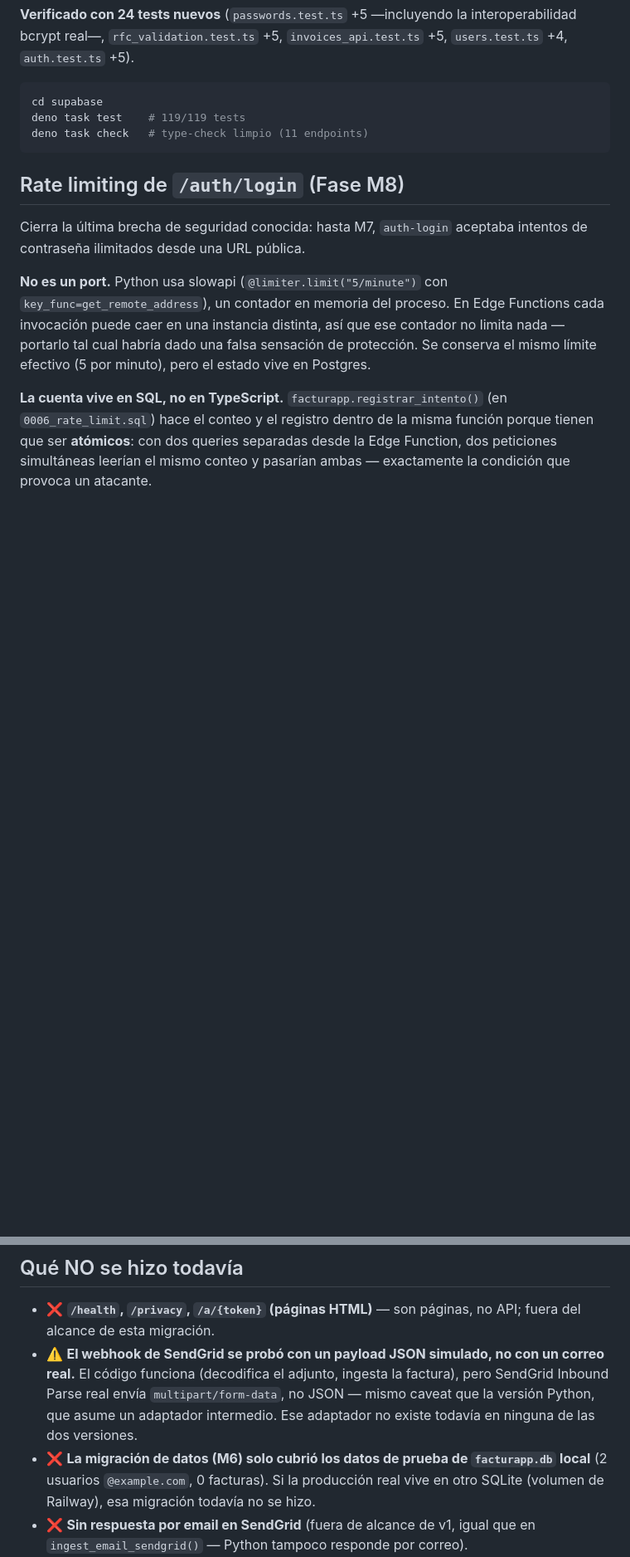
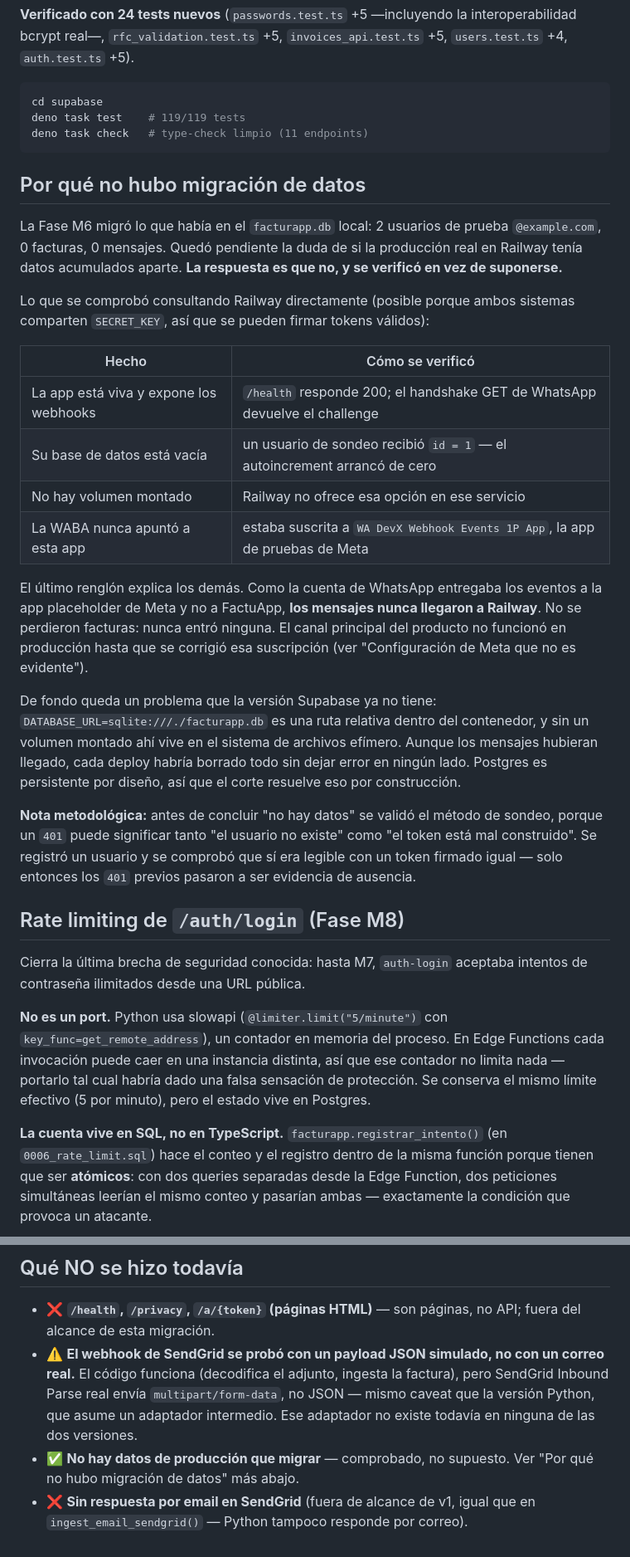
Before and after one commit to hackeandolawebmx-ai/facturapp, a Markdown page: supabase/README.md, 2 parts joined by grey strips. Shown at 83% size. Drawn GitHub-style; blank space fills up the shorter version.

Commit message:
docs: there is no production data to migrate, and there never was
The open M6 question was whether Railway held real data beyond the two test
users in the local SQLite. Answered by querying Railway directly -- both
systems share SECRET_KEY, so valid tokens can be signed to read its API.

Its database is empty: a probe user registered as id = 1, meaning the
autoincrement started from zero. No volume is mounted, so
sqlite:///./facturapp.db lives on the container's ephemeral filesystem and
is wiped on every deploy.

But the finding that explains the rest is that the WABA was subscribed to
Meta's placeholder app rather than to FactuApp -- the same misconfiguration
found while bringing WhatsApp up today. Messages never reached Railway at
all. No invoices were lost, because none ever arrived; the product's main
channel had never worked in production until it was fixed.

Methodology note, recorded because the conclusion is a strong one: a 401 can
mean "no such user" or "malformed token". A probe user was registered and
then read back with an identically signed token, which is what turned the
earlier 401s into evidence of absence rather than a guess.

Co-Authored-By: Claude Opus 5 <noreply@anthropic.com>

````diff
--- a/supabase/README.md
+++ b/supabase/README.md
@@ -577,6 +577,42 @@ deno task test    # 119/119 tests
 deno task check   # type-check limpio (11 endpoints)
 ```
 
+## Por qué no hubo migración de datos
+
+La Fase M6 migró lo que había en el `facturapp.db` local: 2 usuarios de
+prueba `@example.com`, 0 facturas, 0 mensajes. Quedó pendiente la duda de
+si la producción real en Railway tenía datos acumulados aparte. **La
+respuesta es que no, y se verificó en vez de suponerse.**
+
+Lo que se comprobó consultando Railway directamente (posible porque ambos
+sistemas comparten `SECRET_KEY`, así que se pueden firmar tokens válidos):
+
+| Hecho | Cómo se verificó |
+|---|---|
+| La app está viva y expone los webhooks | `/health` responde 200; el handshake GET de WhatsApp devuelve el challenge |
+| Su base de datos está vacía | un usuario de sondeo recibió `id = 1` — el autoincrement arrancó de cero |
+| No hay volumen montado | Railway no ofrece esa opción en ese servicio |
+| La WABA nunca apuntó a esta app | estaba suscrita a `WA DevX Webhook Events 1P App`, la app de pruebas de Meta |
+
+El último renglón explica los demás. Como la cuenta de WhatsApp entregaba
+los eventos a la app placeholder de Meta y no a FactuApp, **los mensajes
+nunca llegaron a Railway**. No se perdieron facturas: nunca entró ninguna.
+El canal principal del producto no funcionó en producción hasta que se
+corrigió esa suscripción (ver "Configuración de Meta que no es evidente").
+
+De fondo queda un problema que la versión Supabase ya no tiene:
+`DATABASE_URL=sqlite:///./facturapp.db` es una ruta relativa dentro del
+contenedor, y sin un volumen montado ahí vive en el sistema de archivos
+efímero. Aunque los mensajes hubieran llegado, cada deploy habría borrado
+todo sin dejar error en ningún lado. Postgres es persistente por diseño, así
+que el corte resuelve eso por construcción.
+
+**Nota metodológica:** antes de concluir "no hay datos" se validó el método
+de sondeo, porque un `401` puede significar tanto "el usuario no existe"
+como "el token está mal construido". Se registró un usuario y se comprobó
+que sí era legible con un token firmado igual — solo entonces los `401`
+previos pasaron a ser evidencia de ausencia.
+
 ## Rate limiting de `/auth/login` (Fase M8)
 
 Cierra la última brecha de seguridad conocida: hasta M7, `auth-login`
@@ -879,10 +915,8 @@ números registrados explícitamente como destinatarios (máximo 5).
   no JSON — mismo caveat que la versión Python, que asume un adaptador
   intermedio. Ese adaptador no existe todavía en ninguna de las dos
   versiones.
-- ❌ **La migración de datos (M6) solo cubrió los datos de prueba de
-  `facturapp.db` local** (2 usuarios `@example.com`, 0 facturas). Si la
-  producción real vive en otro SQLite (volumen de Railway), esa migración
-  todavía no se hizo.
+- ✅ **No hay datos de producción que migrar** — comprobado, no supuesto.
+  Ver "Por qué no hubo migración de datos" más abajo.
 - ❌ **Sin respuesta por email en SendGrid** (fuera de alcance de v1, igual
   que en `ingest_email_sendgrid()` — Python tampoco responde por correo).
 - ❌ **Sin verificación de origen en el webhook de SendGrid** — mismo
````
